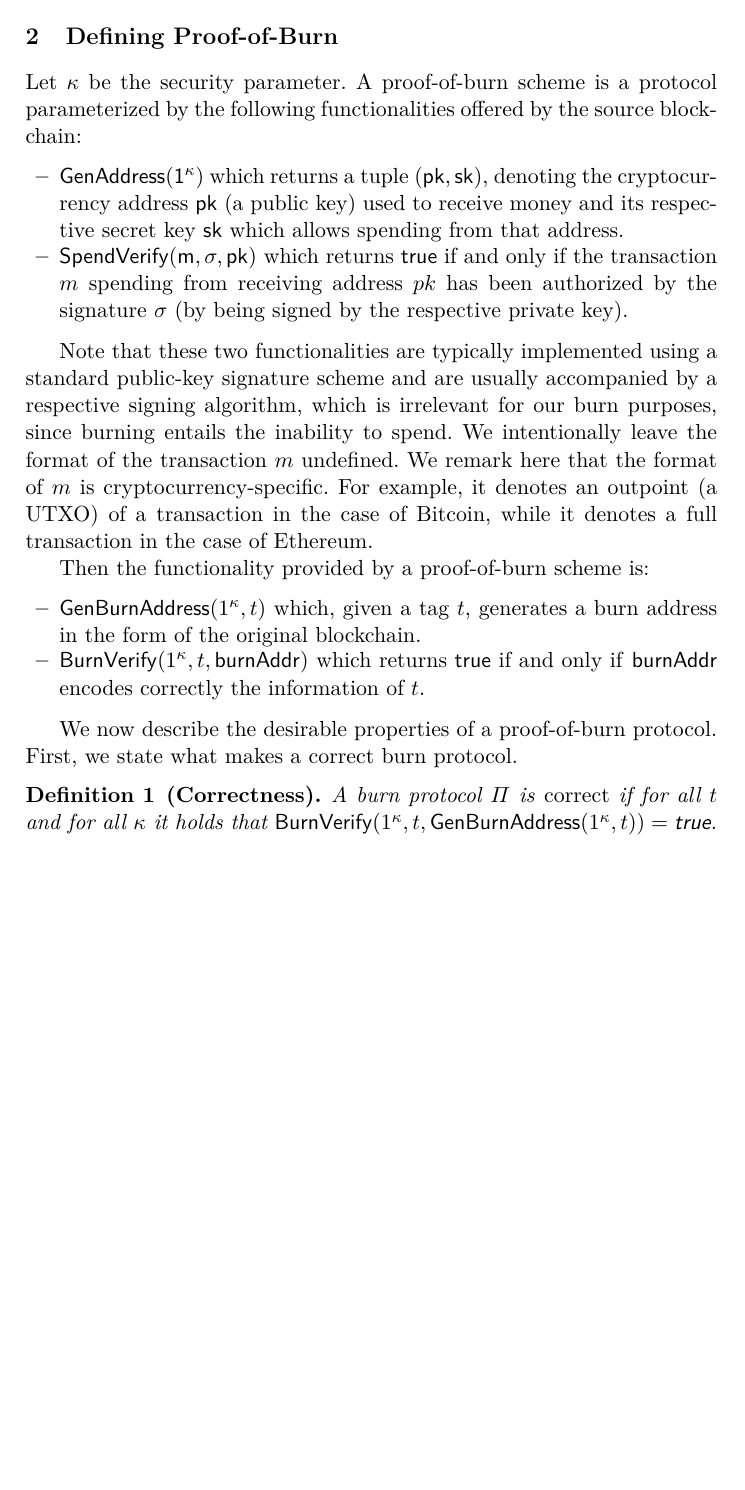
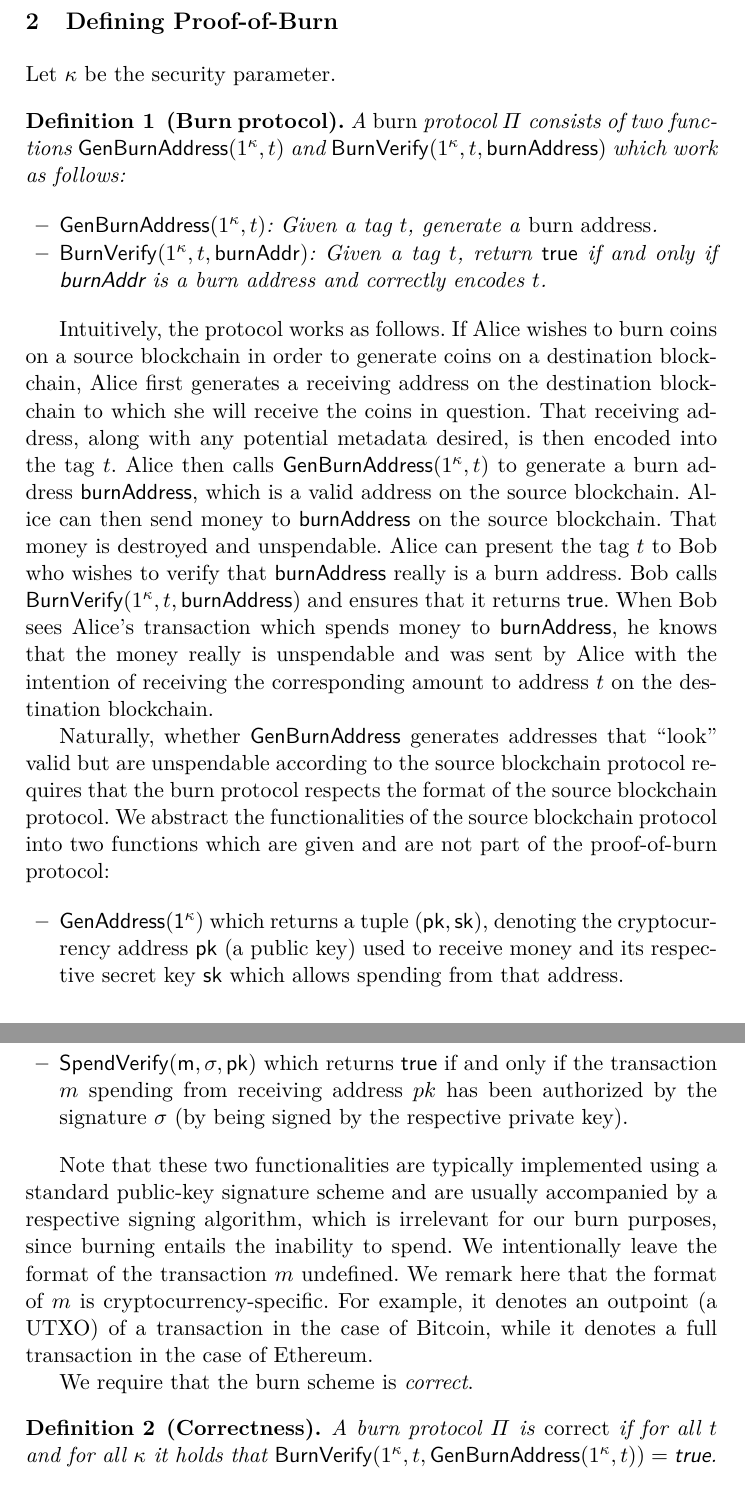
Before and after one commit to decrypto-org/burn-paper, a LaTeX paper (burn.tex, which reads definition.tex): part of page 4 of 11 before the commit and two parts of pages 4 and 5 of 12 after it, the two joined at a grey line, cut so that both start at the same text, the shorter picture padded with empty space. Compiled offline with pdfLaTeX.

Commit message:
Restructure definitions and define security

```diff
--- a/definition.tex
+++ b/definition.tex
@@ -1,6 +1,20 @@
 \section{Defining Proof-of-Burn}
 
-Let $\kappa$ be the security parameter. A proof-of-burn scheme is a protocol parameterized by the following functionalities offered by the source blockchain:
+Let $\kappa$ be the security parameter.
+
+\begin{definition}[Burn protocol]
+  A \emph{burn} protocol $\Pi$ consists of two functions $\mathsf{GenBurnAddress}(1^\kappa, t)$ and $\mathsf{BurnVerify}(1^\kappa, t, \mathsf{burnAddress})$ which work as follows:
+
+  \begin{itemize}
+    \item $\mathsf{GenBurnAddress}(1^\kappa, t)$: Given a tag $t$, generate a \emph{burn address}.
+
+    \item $\mathsf{BurnVerify}(1^\kappa, t, \mathsf{burnAddr})$: Given a tag $t$, return $\sf{true}$ if and only if \textsf{burnAddr} is a burn address and correctly encodes $t$.
+  \end{itemize}
+\end{definition}
+
+Intuitively, the protocol works as follows. If Alice wishes to burn coins on a source blockchain in order to generate coins on a destination blockchain, Alice first generates a receiving address on the destination blockchain to which she will receive the coins in question. That receiving address, along with any potential metadata desired, is then encoded into the tag $t$. Alice then calls $\mathsf{GenBurnAddress}(1^\kappa, t)$ to generate a burn address \textsf{burnAddress}, which is a valid address on the source blockchain. Alice can then send money to \textsf{burnAddress} on the source blockchain. That money is destroyed and unspendable. Alice can present the tag $t$ to Bob who wishes to verify that \textsf{burnAddress} really is a burn address. Bob calls $\mathsf{BurnVerify}(1^\kappa, t, \mathsf{burnAddress})$ and ensures that it returns \textsf{true}. When Bob sees Alice's transaction which spends money to $\mathsf{burnAddress}$, he knows that the money really is unspendable and was sent by Alice with the intention of receiving the corresponding amount to address $t$ on the destination blockchain.
+
+Naturally, whether $\mathsf{GenBurnAddress}$ generates addresses that ``look'' valid but are unspendable according to the source blockchain protocol requires that the burn protocol respects the format of the source blockchain protocol. We abstract the functionalities of the source blockchain protocol into two functions which are given and are not part of the proof-of-burn protocol:
 
 \begin{itemize}
   \item $\sf{GenAddress}(1^\kappa)$ which returns a tuple $(\sf{pk}, \sf{sk})$, denoting the cryptocurrency address $\sf{pk}$ (a public key) used to receive money and its respective secret key $\sf{sk}$ which allows spending from that address.
@@ -10,18 +24,10 @@ Let $\kappa$ be the security parameter. A proof-of-burn scheme is a protocol par
 
 Note that these two functionalities are typically implemented using a standard public-key signature scheme and are usually accompanied by a respective signing algorithm, which is irrelevant for our burn purposes, since burning entails the inability to spend. We intentionally leave the format of the transaction $m$ undefined. We remark here that the format of $m$ is cryptocurrency-specific. For example, it denotes an outpoint (a UTXO) of a transaction in the case of Bitcoin, while it denotes a full transaction in the case of Ethereum.
 
-Then the functionality provided by a proof-of-burn scheme is:
-
-\begin{itemize}
-  \item $\GenBurnAddress(1^\kappa, t)$ which, given a tag $t$, generates a burn address in the form of the original blockchain.
-
-  \item $\BurnVerify(1^\kappa, t, \mathsf{burnAddr})$ which returns $\sf{true}$ if and only if \textsf{burnAddr} encodes correctly the information of $t$.
-\end{itemize}
-
-We now describe the desirable properties of a proof-of-burn protocol. First, we state what makes a correct burn protocol.
+We require that the burn scheme is \emph{correct}.
 
 \begin{definition}[Correctness]
   A burn protocol $\Pi$ is \emph{correct} if for all $t$ and for all $\kappa$ it holds that
-  $\BurnVerify(1^\kappa, t, \GenBurnAddress(1^\kappa, t)) = \textsf{true}$.
+  $\mathsf{BurnVerify}(1^\kappa, t, \mathsf{GenBurnAddress}(1^\kappa, t)) = \textsf{true}$.
 \end{definition}
 
```
Also changed, not shown: definition.tex (14 more changed lines).
